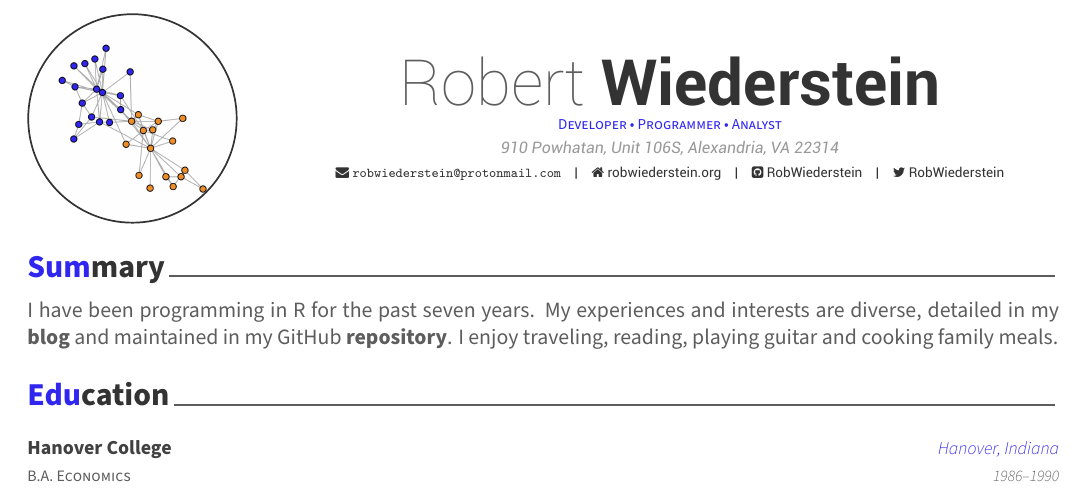
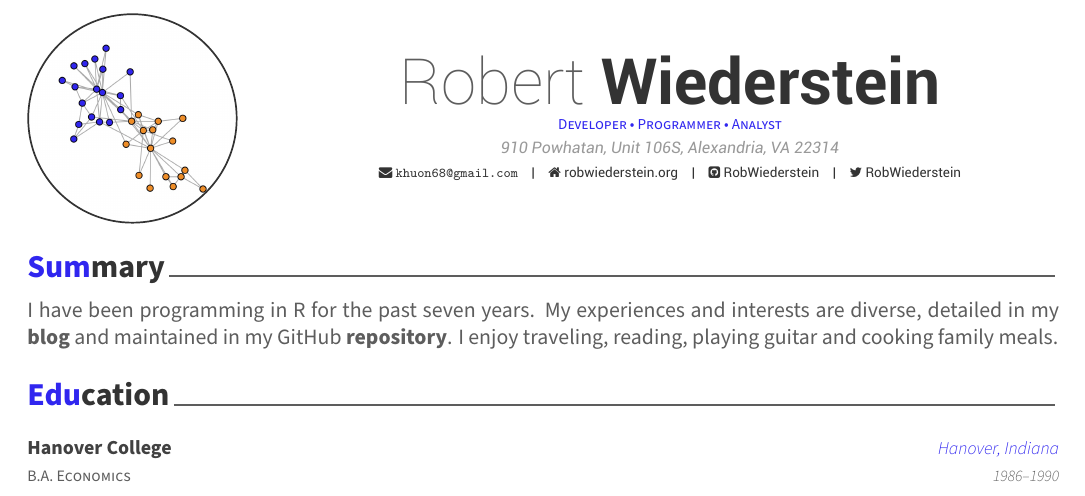
Before and after one commit to RobWiederstein/cv, an R Markdown document (cv/cv.Rmd): part of page 1 of 2, cut so that both start at the same text. The pictures show the output file cv/cv.pdf that the author committed with the source.

Commit message:
change email

```diff
--- a/cv/cv.Rmd
+++ b/cv/cv.Rmd
@@ -5,7 +5,7 @@ position: "Developer • Programmer • Analyst"
 address: "910 Powhatan, Unit 106S, Alexandria, VA 22314"
 #phone: 270.869.5112
 www: robwiederstein.org
-email: "robwiederstein@protonmail.com"
+email: "khuon68@gmail.com"
 twitter: RobWiederstein
 github: RobWiederstein
 #linkedin: <a href='https://www.linkedin.com/in/rob-wiederstein-797553138/'>rob-wiederstein</a>
```
Also changed, not shown: cv/cv.pdf, 1 other file.
